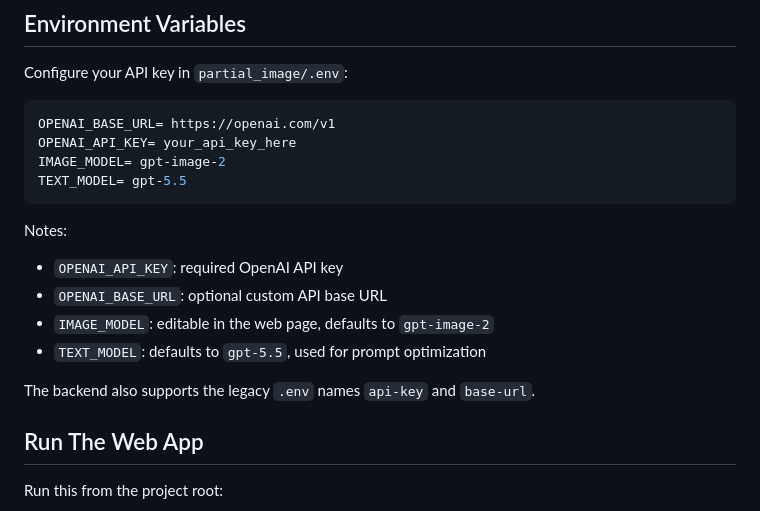
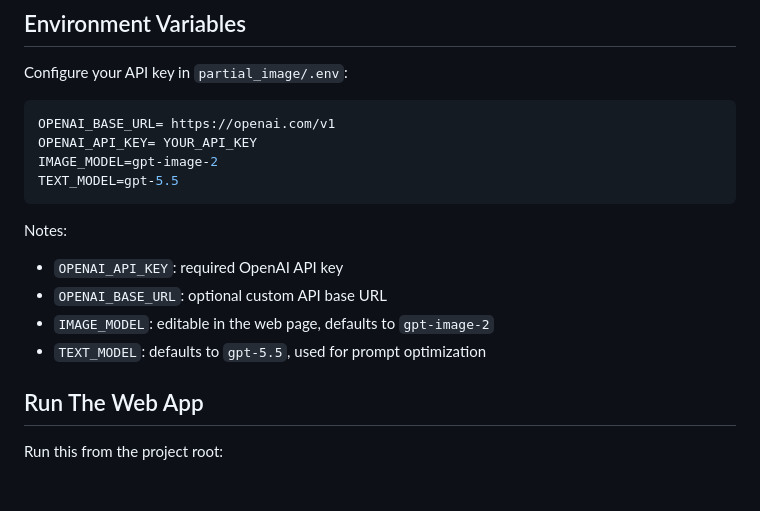
Before and after one commit to whitejoce/image_generations, a Markdown page: README.md, the part around one of its changes. Rendered like a GitHub page; blank space fills up the shorter version.

````diff
--- a/README.md
+++ b/README.md
@@ -57,9 +59,9 @@ Configure your API key in `partial_image/.env`:
 
 ```env
 OPENAI_BASE_URL= https://openai.com/v1
-OPENAI_API_KEY= your_api_key_here
-IMAGE_MODEL= gpt-image-2
-TEXT_MODEL= gpt-5.5
+OPENAI_API_KEY= YOUR_API_KEY
+IMAGE_MODEL=gpt-image-2
+TEXT_MODEL=gpt-5.5
 ```
 
 Notes:
@@ -68,8 +70,6 @@ Notes:
 - `OPENAI_BASE_URL`: optional custom API base URL
 - `IMAGE_MODEL`: editable in the web page, defaults to `gpt-image-2`
 - `TEXT_MODEL`: defaults to `gpt-5.5`, used for prompt optimization
-
-The backend also supports the legacy `.env` names `api-key` and `base-url`.
 
 ## Run The Web App
 
````
Also changed, not shown: other parts of README.md (+3 -1 lines), README_CN.md (+7 -5 lines).
